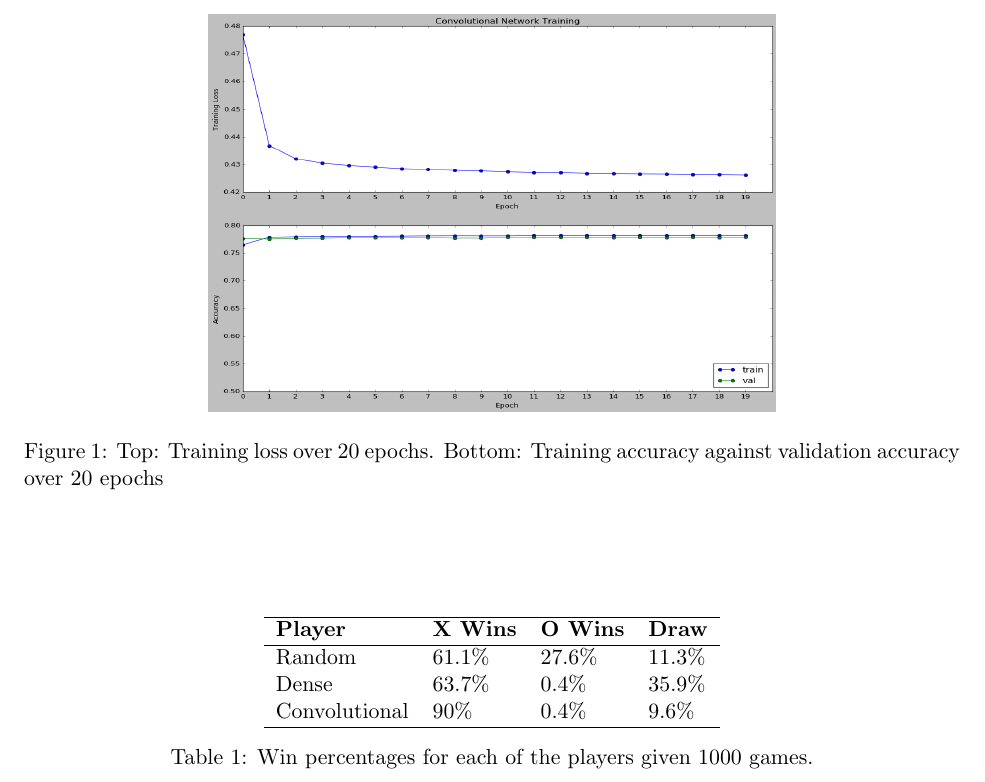
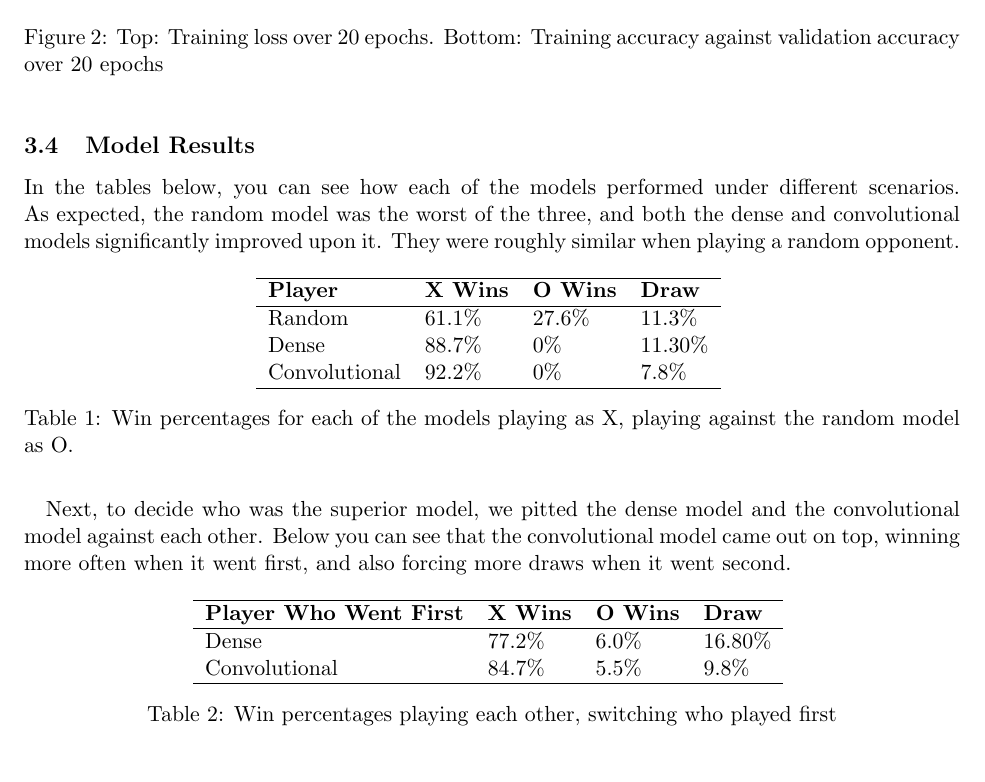
Before and after one commit to jtracy3/deep-learning-2019, a LaTeX document (LaTeX/AlphaEpsilon-final.tex, which reads LaTeX/model_results.tex): part of page 3 of 6 before the commit and part of page 4 of 7 after it, cut so that both start at the same text. Compiled offline with pdfLaTeX.

Commit message:
LaTeX updates

```diff
--- a/LaTeX/AlphaEpsilon-final.tex
+++ b/LaTeX/AlphaEpsilon-final.tex
@@ -9,6 +9,7 @@
 \usepackage{authblk}
 \usepackage{natbib}
 \usepackage{multirow}
+\usepackage{float}
 
 %%%%%%%%%%%%%%%%%%%%%%%%%%%%%%%%%
 \setlength{\textheight}{9in}
@@ -49,18 +50,7 @@
 	\input{random_player.tex}
 	\input{dense_player.tex}
 	\input{convolution_player.tex}
-
-	\begin{table}[]
-		\centering
-		\begin{tabular}{llll}
-		\hline
-		\textbf{Player} & \textbf{X Wins} & \textbf{O Wins} & \textbf{Draw} \\ \hline
-		Random          & 61.1\%          & 27.6\%          & 11.3\%        \\
-		Dense           & 63.7\%          & 0.4\%           & 35.9\%        \\
-		Convolutional   & 90\%            & 0.4\%           & 9.6\%         \\ \hline
-		\end{tabular}
-		\caption{Win percentages for each of the players given 1000 games.}
-	\end{table}
+	\input{model_results.tex}
 
 	\input{training.tex}
 
--- /dev/null
+++ b/LaTeX/model_results.tex
@@ -0,0 +1,28 @@
+\subsection{Model Results}
+
+In the tables below, you can see how each of the models performed under different scenarios. As expected, the random model was the worst of the three, and both the dense and convolutional models significantly improved upon it. They were roughly similar when playing a random opponent.
+
+	\begin{table}[H]
+	\centering
+	\begin{tabular}{llll}
+		\hline
+		\textbf{Player} & \textbf{X Wins} & \textbf{O Wins} & \textbf{Draw} \\ \hline
+		Random          & 61.1\%          & 27.6\%          & 11.3\%        \\
+		Dense           & 88.7\%          & 0\%           & 11.30\%        \\
+		Convolutional   & 92.2\%            & 0\%           & 7.8\%         \\ \hline
+	\end{tabular}
+	\caption{Win percentages for each of the models playing as X, playing against the random model as O.}
+\end{table}
+
+Next, to decide who was the superior model, we pitted the dense model and the convolutional model against each other. Below you can see that the convolutional model came out on top, winning more often when it went first, and also forcing more draws when it went second.
+
+\begin{table}[H]
+	\centering
+	\begin{tabular}{llll}
+		\hline
+		\textbf{Player Who Went First} & \textbf{X Wins} & \textbf{O Wins} & \textbf{Draw} \\ \hline
+		Dense           & 77.2\%          & 6.0\%           & 16.80\%        \\
+		Convolutional   & 84.7\%            & 5.5\%           & 9.8\%         \\ \hline
+	\end{tabular}
+	\caption{Win percentages playing each other, switching who played first}
+\end{table}
```
Also changed, not shown: LaTeX/convolution_player.tex (+1 -1 lines), LaTeX/dense_player.tex (+31 -0 lines), LaTeX/human_v_player.tex (+12 -7 lines), LaTeX/h_v_conv.png (renamed from LaTeX/model_3.png), LaTeX/h_v_dense.png (renamed from LaTeX/model_2.png), LaTeX/h_v_random.png (renamed from LaTeX/model_1.png).
